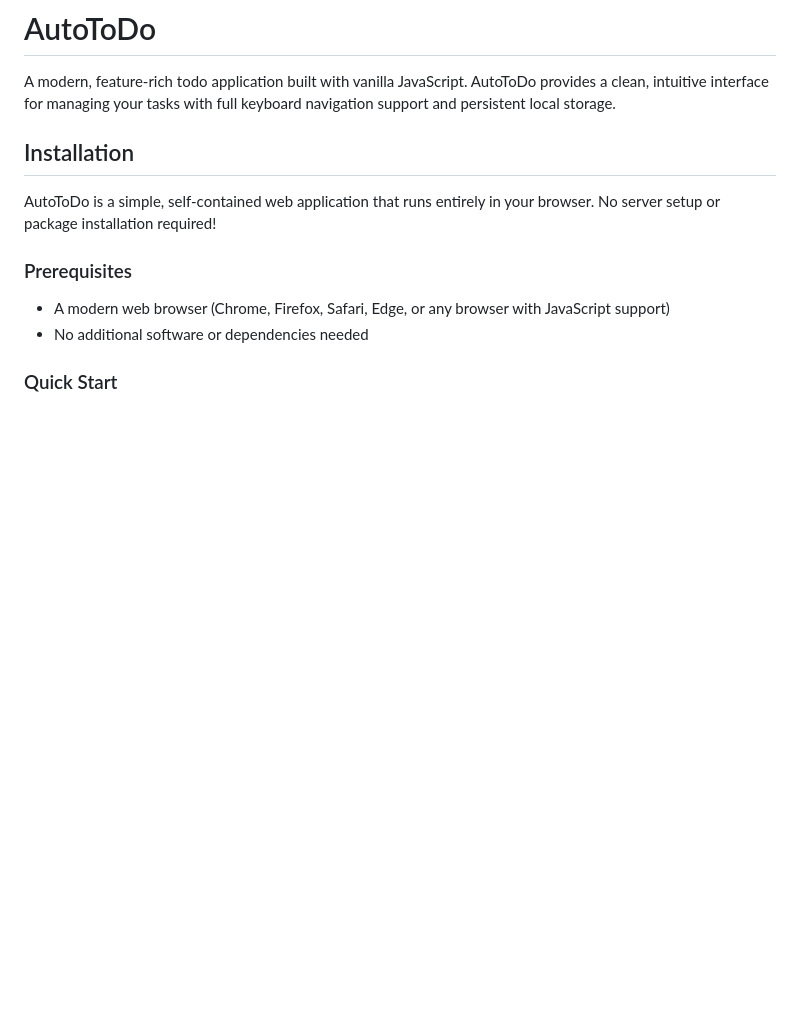
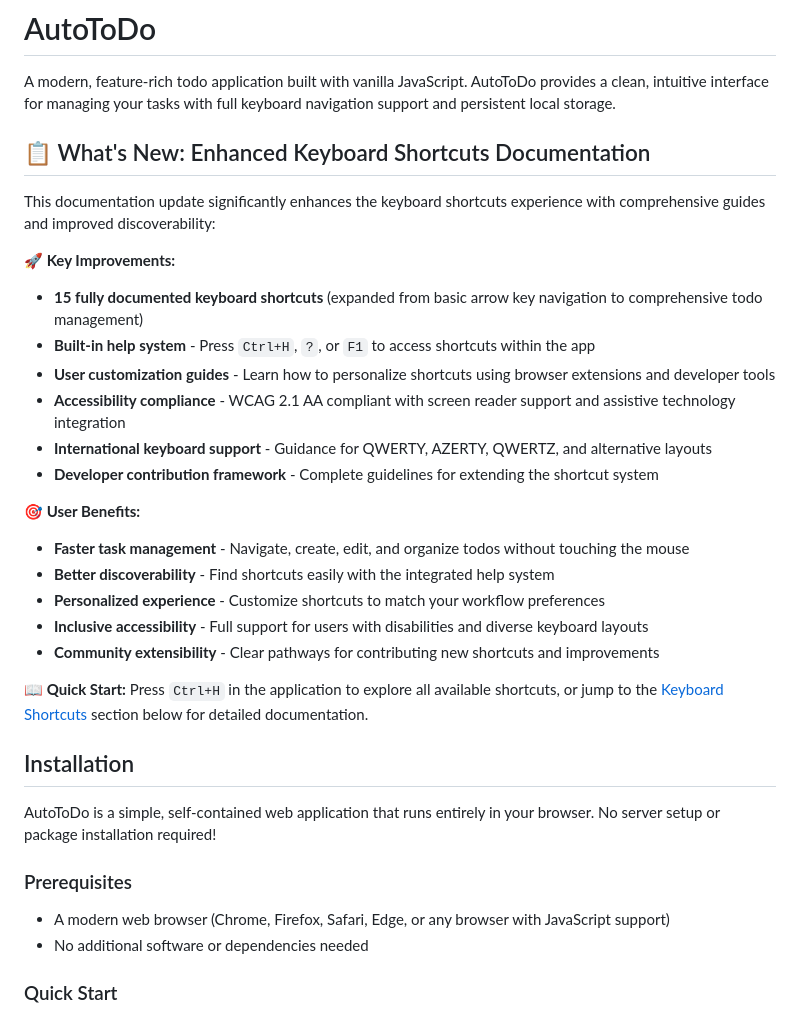
Before and after one commit to lucabol/AutoToDo, a Markdown page: README.md, the part around the change. Drawn GitHub-style; blank space fills up the shorter version.

Commit message:
Add concise summary section highlighting keyboard shortcuts documentation enhancements
Co-authored-by: lucabol <1370774+lucabol@users.noreply.github.com>

```diff
--- a/README.md
+++ b/README.md
@@ -1,6 +1,27 @@
 # AutoToDo
 
 A modern, feature-rich todo application built with vanilla JavaScript. AutoToDo provides a clean, intuitive interface for managing your tasks with full keyboard navigation support and persistent local storage.
+
+## 📋 What's New: Enhanced Keyboard Shortcuts Documentation
+
+This documentation update significantly enhances the keyboard shortcuts experience with comprehensive guides and improved discoverability:
+
+**🚀 Key Improvements:**
+- **15 fully documented keyboard shortcuts** (expanded from basic arrow key navigation to comprehensive todo management)
+- **Built-in help system** - Press `Ctrl+H`, `?`, or `F1` to access shortcuts within the app
+- **User customization guides** - Learn how to personalize shortcuts using browser extensions and developer tools
+- **Accessibility compliance** - WCAG 2.1 AA compliant with screen reader support and assistive technology integration
+- **International keyboard support** - Guidance for QWERTY, AZERTY, QWERTZ, and alternative layouts
+- **Developer contribution framework** - Complete guidelines for extending the shortcut system
+
+**🎯 User Benefits:**
+- **Faster task management** - Navigate, create, edit, and organize todos without touching the mouse
+- **Better discoverability** - Find shortcuts easily with the integrated help system
+- **Personalized experience** - Customize shortcuts to match your workflow preferences
+- **Inclusive accessibility** - Full support for users with disabilities and diverse keyboard layouts
+- **Community extensibility** - Clear pathways for contributing new shortcuts and improvements
+
+**📖 Quick Start:** Press `Ctrl+H` in the application to explore all available shortcuts, or jump to the [Keyboard Shortcuts](#keyboard-shortcuts) section below for detailed documentation.
 
 ## Installation
 
```
